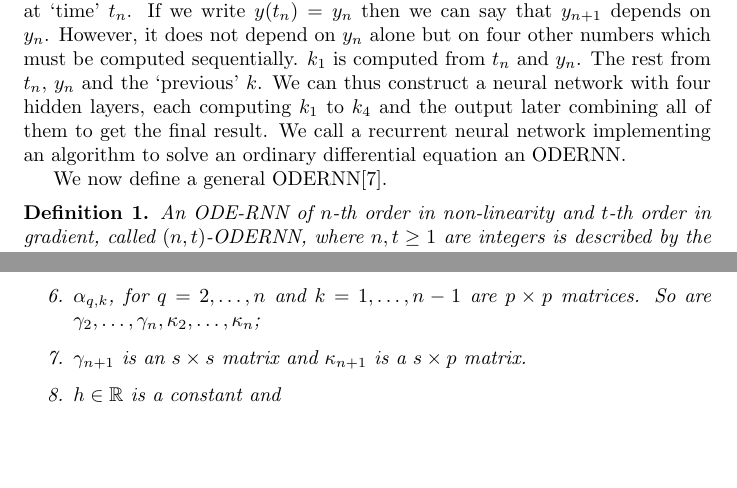
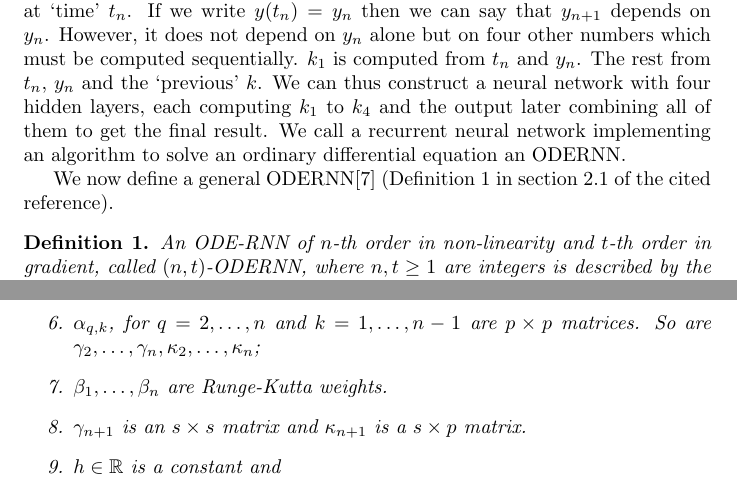
Before and after one commit to amey-joshi/am, a LaTeX document (p5/stability_rnn.tex): two parts of page 5 of 16 before the commit and two parts of page 5 of 17 after it, joined at a grey line, cut so that both start at the same text, the shorter picture padded with empty space. Compiled offline with pdfLaTeX.

```diff
--- a/p5/stability_rnn.tex
+++ b/p5/stability_rnn.tex
@@ -196,7 +196,8 @@
 implementing an algorithm to solve an ordinary differential equation an
 ODERNN.
 
-We now define a general ODERNN\cite{niu2019recurrent}.
+We now define a general ODERNN\cite{niu2019recurrent} (Definition 1 in section
+2.1 of the cited reference).
 \begin{defn}\label{s7d1}
 An ODE-RNN of $n$-th order in non-linearity and $t$-th order in gradient,
 called $(n,t)$-ODERNN, where $n, t \ge 1$ are integers is described by
@@ -223,6 +224,7 @@
 \item $\alpha_{q, k}$, for $q = 2, \ldots, n$ and $k = 1, \ldots, n - 1$
 are $p \times p$ matrices. So are $\gamma_2, \ldots, \gamma_{n}, \kappa_2,
 \ldots, \kappa_{n}$;
+\item $\beta_1, \ldots, \beta_n$ are Runge-Kutta weights.
 \item $\gamma_{n+1}$ is an $s \times s$ matrix and $\kappa_{n+1}$ is a
 $s \times p$ matrix.
 \item $h \in \mathbb{R}$ is a constant and
```
Also changed, not shown: 2 other files.
